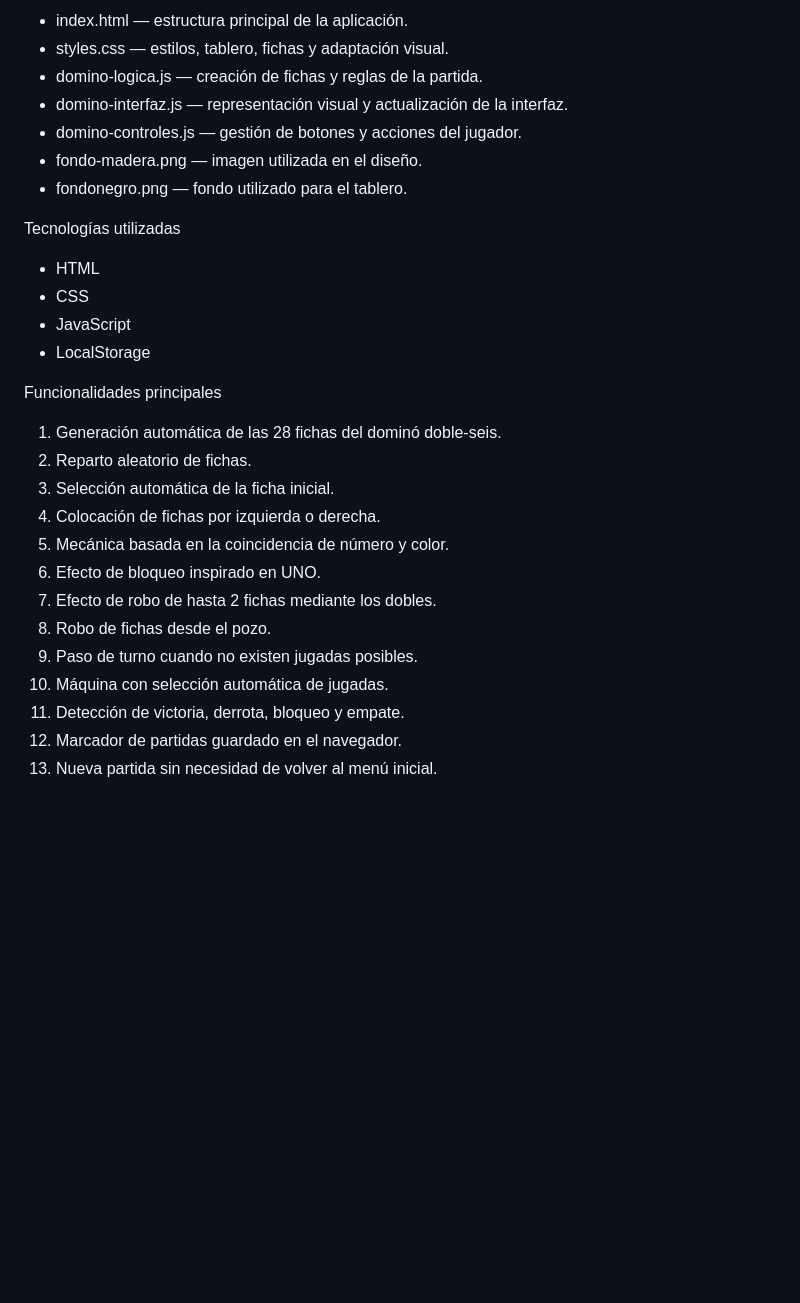
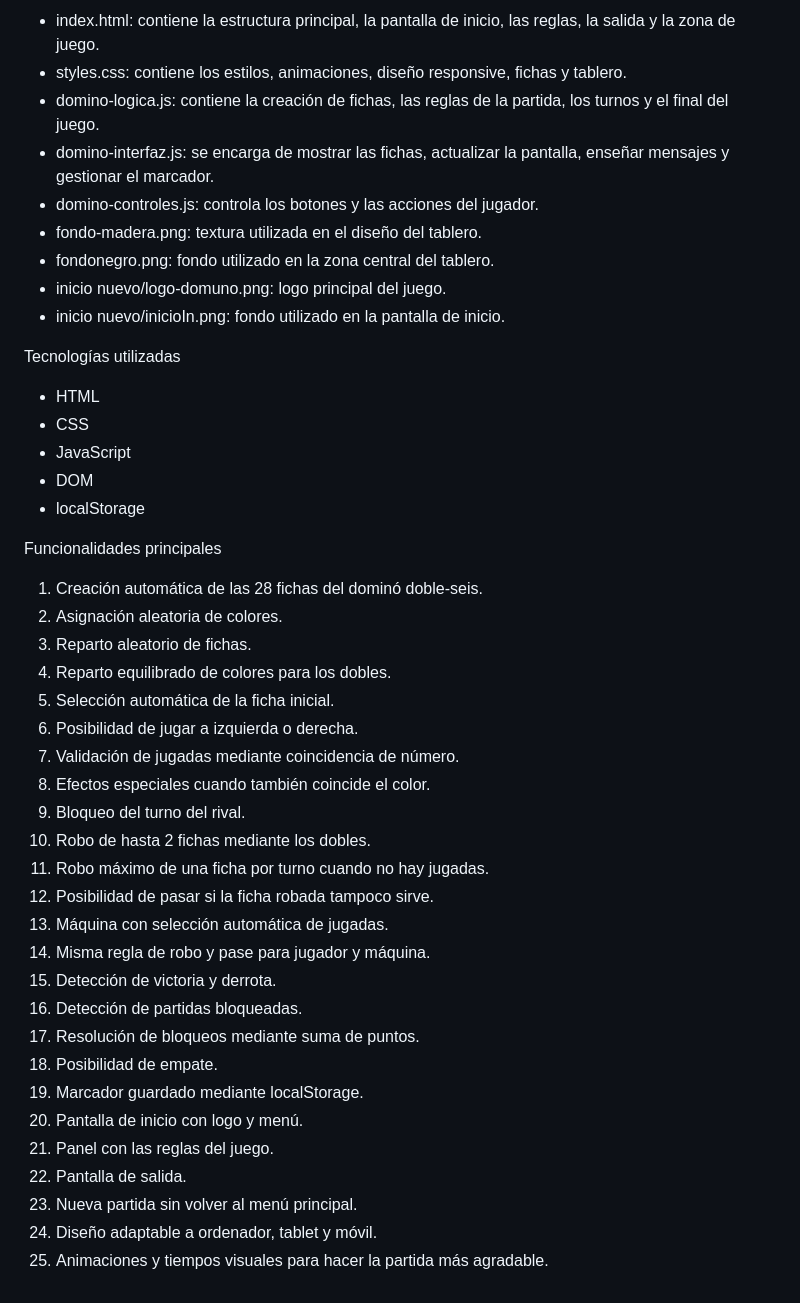
Before and after one commit to Miriam-Morillas/domino-de-colores, a Markdown page: README.md, the part around one of its changes. GitHub-like rendering; blank space fills up the shorter version.

```diff
--- a/README.md
+++ b/README.md
@@ -89,31 +141,46 @@ Estructura
 
-- index.html — estructura principal de la aplicación.
-- styles.css — estilos, tablero, fichas y adaptación visual.
-- domino-logica.js — creación de fichas y reglas de la partida.
-- domino-interfaz.js — representación visual y actualización de la interfaz.
-- domino-controles.js — gestión de botones y acciones del jugador.
-- fondo-madera.png — imagen utilizada en el diseño.
-- fondonegro.png — fondo utilizado para el tablero.
+- index.html: contiene la estructura principal, la pantalla de inicio, las reglas, la salida y la zona de juego.
+- styles.css: contiene los estilos, animaciones, diseño responsive, fichas y tablero.
+- domino-logica.js: contiene la creación de fichas, las reglas de la partida, los turnos y el final del juego.
+- domino-interfaz.js: se encarga de mostrar las fichas, actualizar la pantalla, enseñar mensajes y gestionar el marcador.
+- domino-controles.js: controla los botones y las acciones del jugador.
+- fondo-madera.png: textura utilizada en el diseño del tablero.
+- fondonegro.png: fondo utilizado en la zona central del tablero.
+- inicio nuevo/logo-domuno.png: logo principal del juego.
+- inicio nuevo/inicioIn.png: fondo utilizado en la pantalla de inicio.
 
 Tecnologías utilizadas
 
 - HTML
 - CSS
 - JavaScript
-- LocalStorage
+- DOM
+- localStorage
 
 Funcionalidades principales
 
-1. Generación automática de las 28 fichas del dominó doble-seis.
-2. Reparto aleatorio de fichas.
-3. Selección automática de la ficha inicial.
-4. Colocación de fichas por izquierda o derecha.
-5. Mecánica basada en la coincidencia de número y color.
-6. Efecto de bloqueo inspirado en UNO.
-7. Efecto de robo de hasta 2 fichas mediante los dobles.
-8. Robo de fichas desde el pozo.
-9. Paso de turno cuando no existen jugadas posibles.
-10. Máquina con selección automática de jugadas.
-11. Detección de victoria, derrota, bloqueo y empate.
-12. Marcador de partidas guardado en el navegador.
-13. Nueva partida sin necesidad de volver al menú inicial.
+1. Creación automática de las 28 fichas del dominó doble-seis.
+2. Asignación aleatoria de colores.
+3. Reparto aleatorio de fichas.
+4. Reparto equilibrado de colores para los dobles.
+5. Selección automática de la ficha inicial.
+6. Posibilidad de jugar a izquierda o derecha.
+7. Validación de jugadas mediante coincidencia de número.
+8. Efectos especiales cuando también coincide el color.
+9. Bloqueo del turno del rival.
+10. Robo de hasta 2 fichas mediante los dobles.
+11. Robo máximo de una ficha por turno cuando no hay jugadas.
+12. Posibilidad de pasar si la ficha robada tampoco sirve.
+13. Máquina con selección automática de jugadas.
+14. Misma regla de robo y pase para jugador y máquina.
+15. Detección de victoria y derrota.
+16. Detección de partidas bloqueadas.
+17. Resolución de bloqueos mediante suma de puntos.
+18. Posibilidad de empate.
+19. Marcador guardado mediante localStorage.
+20. Pantalla de inicio con logo y menú.
+21. Panel con las reglas del juego.
+22. Pantalla de salida.
+23. Nueva partida sin volver al menú principal.
+24. Diseño adaptable a ordenador, tablet y móvil.
+25. Animaciones y tiempos visuales para hacer la partida más agradable.
```
Also changed, not shown: other parts of README.md (+85 -33 lines).
